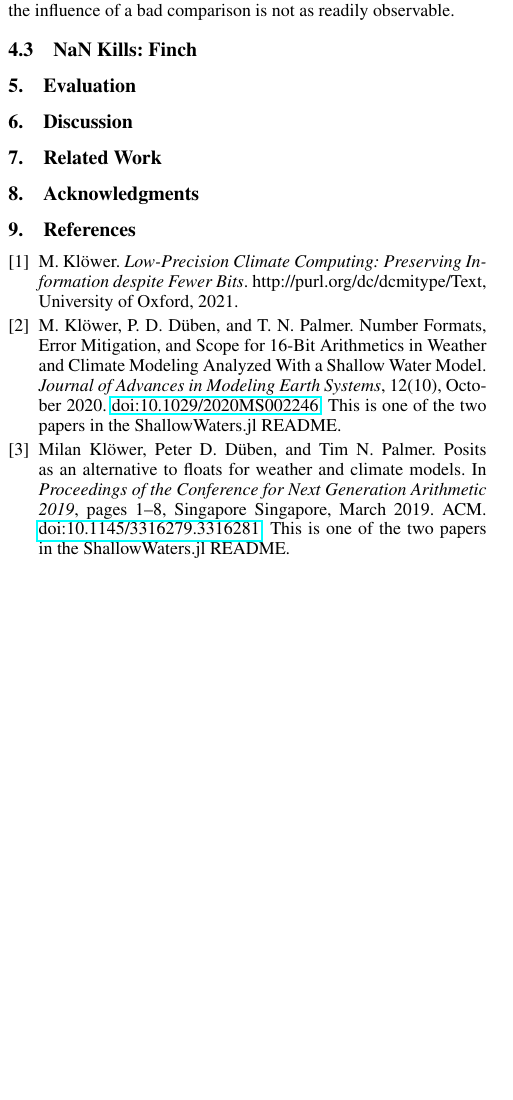
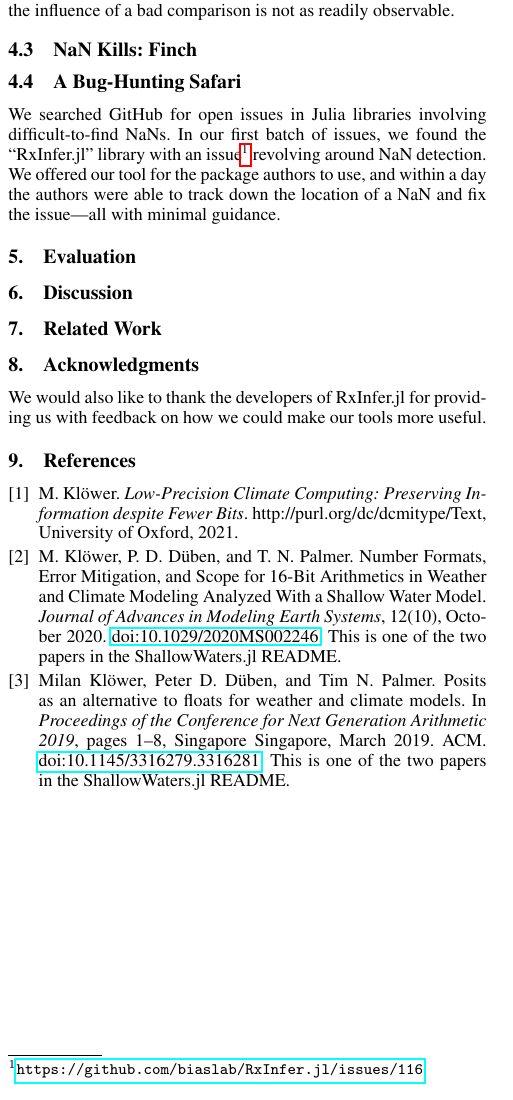
Before and after one commit to utahplt/juliacon2023-paper, a LaTeX document (paper.tex): part of one column of page 3 of 3, cut so that both start at the same text, the shorter picture padded with empty space. Compiled offline with pdfLaTeX.

Commit message:
Minor notes on RxInfer

```diff
--- a/paper.tex
+++ b/paper.tex
@@ -353,6 +354,14 @@ More dangerous cases can occur when the influence of a bad comparison is not as
 
 % Advection examples go here, right?
 
+\subsection{A Bug-Hunting Safari}
+
+% Notes on RxInfer
+
+We searched GitHub for open issues in Julia libraries involving difficult-to-find NaNs.
+In our first batch of issues, we found the ``RxInfer.jl'' library with an issue\footnote{\url{https://github.com/biaslab/RxInfer.jl/issues/116}} revolving around NaN detection.
+We offered our tool for the package authors to use, and within a day the authors were able to track down the location of a NaN and fix the issue---all with minimal guidance.
+
 \section{Evaluation}
 
 \section{Discussion}
@@ -360,6 +369,8 @@ More dangerous cases can occur when the influence of a bad comparison is not as
 \section{Related Work}
 
 \section{Acknowledgments}
+
+We would also like to thank the developers of RxInfer.jl for providing us with feedback on how we could make our tools more useful.
 
 \input{bib.tex}
 
```
Also changed, not shown: paper.tex (1 more changed lines).
